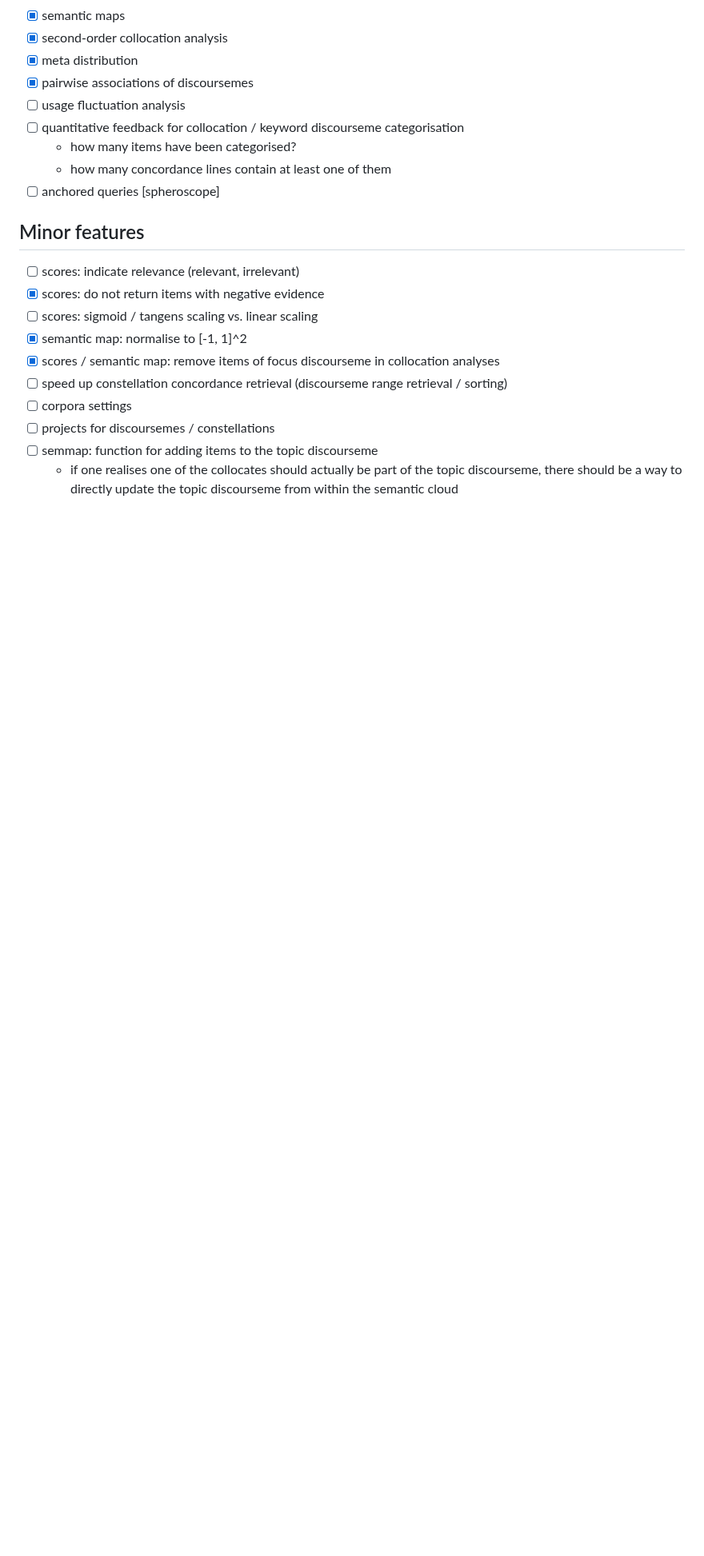
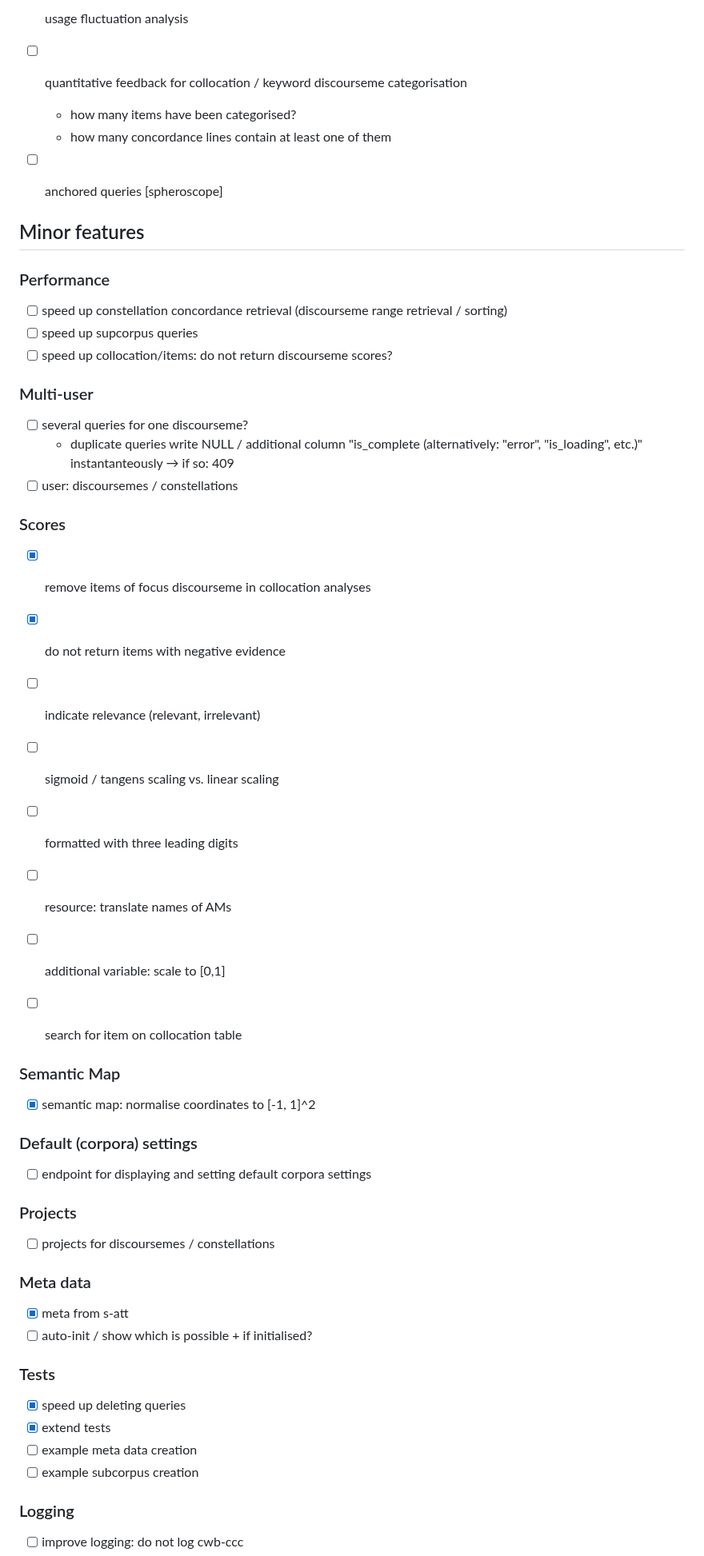
Before and after one commit to ausgerechnet/cwb-cads, a Markdown page: roadmap.md, the part around one of its changes. Shown at 80% size. Rendered like a GitHub page; blank space fills up the shorter version.

```diff
--- a/roadmap.md
+++ b/roadmap.md
@@ -47,14 +48,50 @@
   + how many concordance lines contain at least one of them
 - [ ] anchored queries [spheroscope]
 
+
 ## Minor features
-- [ ] scores: indicate relevance (relevant, irrelevant)
-- [x] scores: do not return items with negative evidence
-- [ ] scores: sigmoid / tangens scaling vs. linear scaling
-- [x] semantic map: normalise to [-1, 1]^2
-- [x] scores / semantic map: remove items of focus discourseme in collocation analyses
+
+### Performance
 - [ ] speed up constellation concordance retrieval (discourseme range retrieval / sorting)
-- [ ] corpora settings
+- [ ] speed up supcorpus queries
+- [ ] speed up collocation/items: do not return discourseme scores?
+
+### Multi-user
+- [ ] several queries for one discourseme?
+  + duplicate queries write NULL / additional column "is\_complete (alternatively: "error", "is\_loading", etc.)" instantanteously → if so: 409
+- [ ] user: discoursemes / constellations
+
+### Scores
+- [x] remove items of focus discourseme in collocation analyses
+- [x] do not return items with negative evidence
+
+- [ ] indicate relevance (relevant, irrelevant)
+- [ ] sigmoid / tangens scaling vs. linear scaling
+- [ ] formatted with three leading digits
+- [ ] resource: translate names of AMs
+- [ ] additional variable: scale to [0,1]
+
+- [ ] search for item on collocation table
+
+### Semantic Map
+- [x] semantic map: normalise coordinates to [-1, 1]^2
+
+### Default (corpora) settings
+- [ ] endpoint for displaying and setting default corpora settings
+
+### Projects
 - [ ] projects for discoursemes / constellations
-- [ ] semmap: function for adding items to the topic discourseme
-  + if one realises one of the collocates should actually be part of the topic discourseme, there should be a way to directly update the topic discourseme from within the semantic cloud
+
+### Meta data
+- [x] meta from s-att
+- [ ] auto-init / show which is possible + if initialised?
+
+### Tests
+- [x] speed up deleting queries
+- [x] extend tests
+- [ ] example meta data creation
+- [ ] example subcorpus creation
+
+### Logging
+- [ ] improve logging: do not log cwb-ccc
+
```
Also changed, not shown: other parts of roadmap.md (+29 -46 lines).
